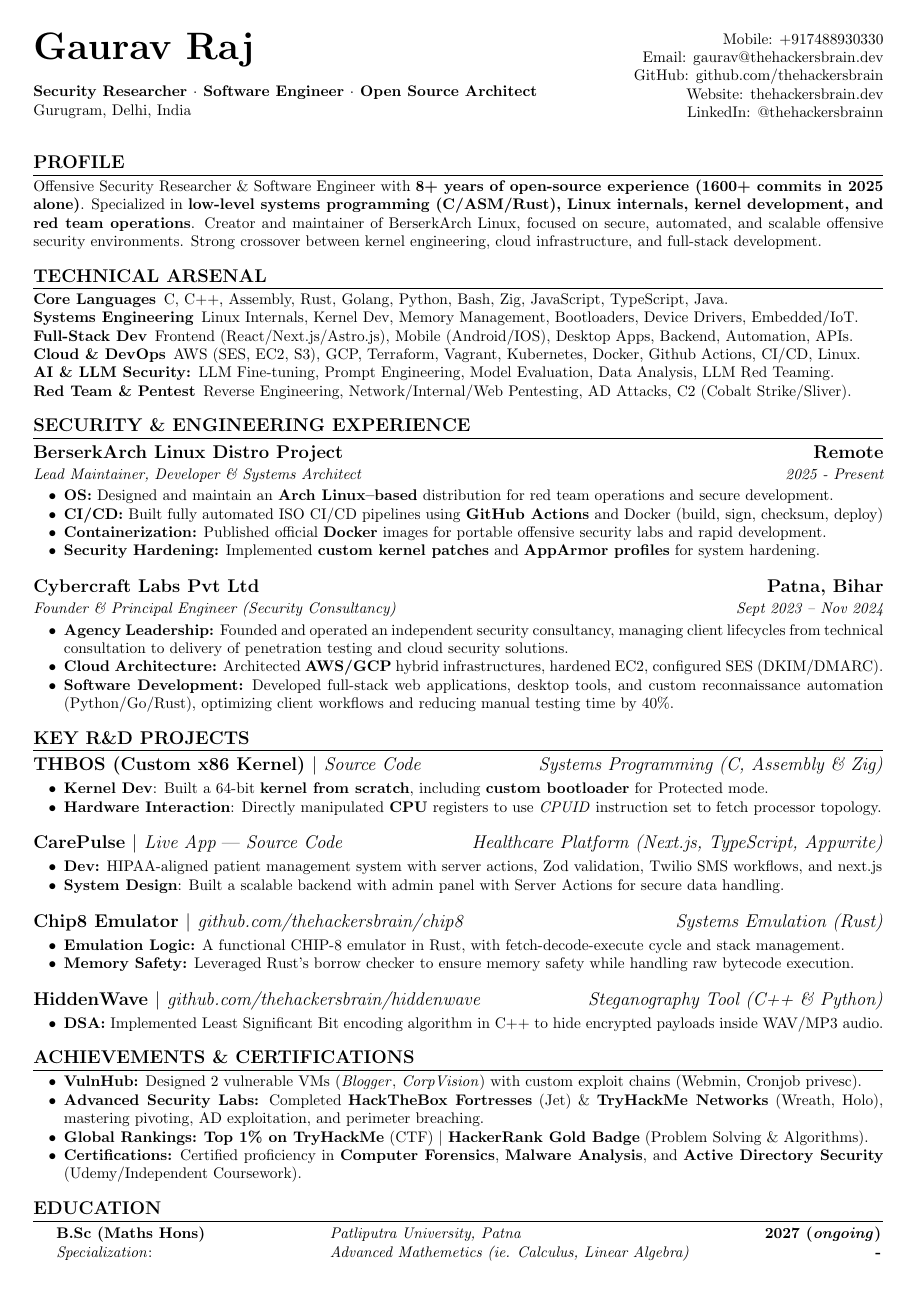
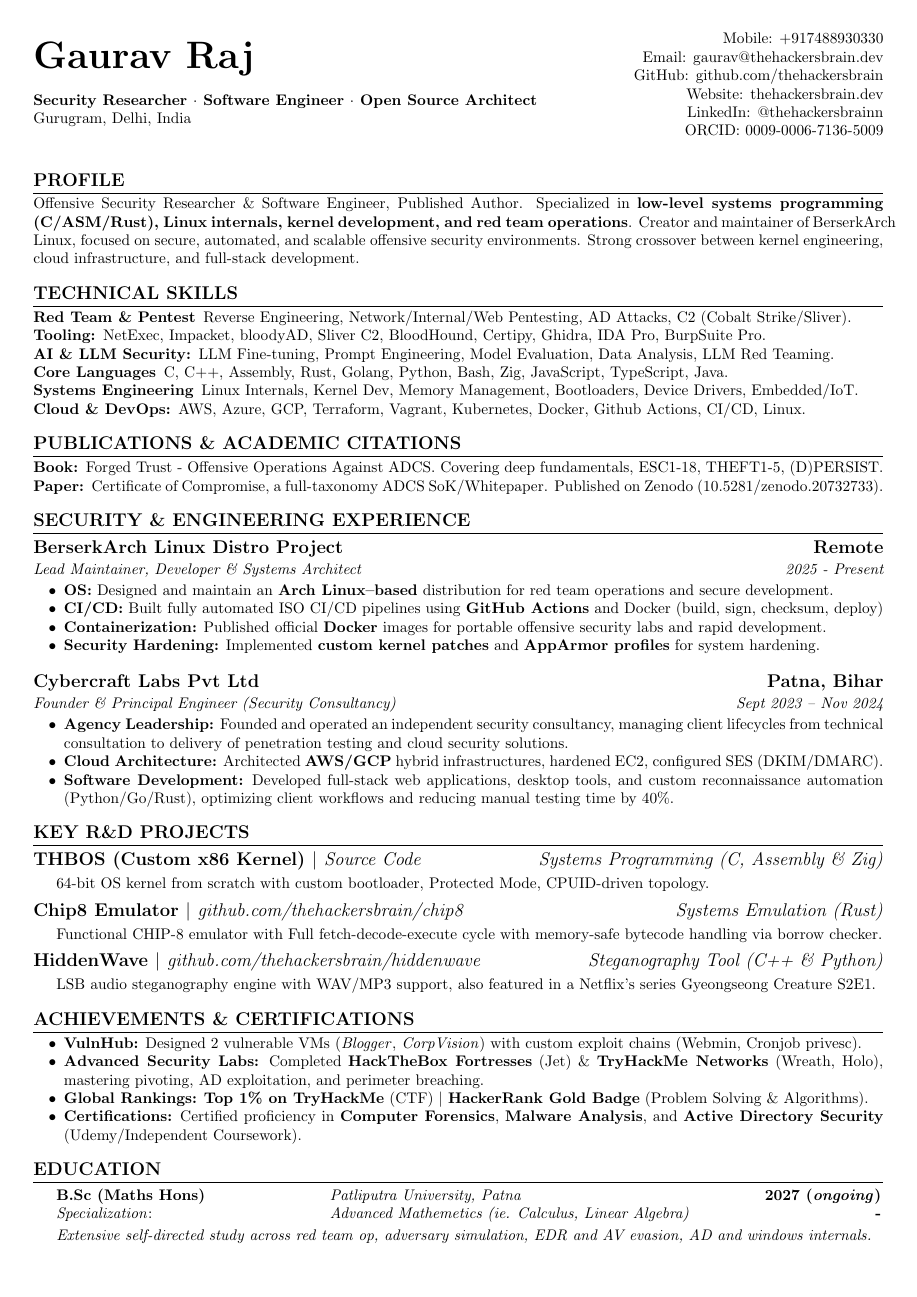
Before and after one commit to thehackersbrain/resume, a LaTeX CV (resume.tex): the whole page. Compiled offline with pdfLaTeX.

Commit message:
added books and researches

```diff
--- a/resume.tex
+++ b/resume.tex
@@ -65,6 +65,7 @@ pdfkeywords={Security Researcher, Systems Engineer, Red Team Operator, Penetrati
 		\href{https://github.com/thehackersbrain}{GitHub: github.com/thehackersbrain} \\
 		\href{https://thehackersbrain.dev/}{Website: thehackersbrain.dev} \\
 		\href{https://www.linkedin.com/in/thehackersbrainn}{LinkedIn: @thehackersbrainn}
+		\href{https://orcid.org/0009-0006-7136-5009}{ORCID: 0009-0006-7136-5009}
 	\end{minipage}
 \end{center}
 
@@ -75,18 +76,24 @@ pdfkeywords={Security Researcher, Systems Engineer, Red Team Operator, Penetrati
 %------------------------------------------------------------------------------------
 \section{Profile}
 
-\noindent Offensive Security Researcher \& Software Engineer with \textbf{8+ years of open-source experience (1600+ commits in 2025 alone)}. Specialized in \textbf{low-level systems programming (C/ASM/Rust), Linux internals, kernel development, and red team operations}. Creator and maintainer of BerserkArch Linux, focused on secure, automated, and scalable offensive security environments. Strong crossover between kernel engineering, cloud infrastructure, and full-stack development.
+\noindent Offensive Security Researcher \& Software Engineer, Published Author. Specialized in \textbf{low-level systems programming (C/ASM/Rust), Linux internals, kernel development, and red team operations}. Creator and maintainer of BerserkArch Linux, focused on secure, automated, and scalable offensive security environments. Strong crossover between kernel engineering, cloud infrastructure, and full-stack development.
 
-
-\section{Technical Arsenal}
+\section{Technical Skills}
 
 \begin{description}
+	\item[Red Team \& Pentest] Reverse Engineering, Network/Internal/Web Pentesting, AD Attacks, C2 (Cobalt Strike/Sliver).
+	\item[Tooling:] NetExec, Impacket, bloodyAD, Sliver C2, BloodHound, Certipy, Ghidra, IDA Pro, BurpSuite Pro.
+	\item[AI \& LLM Security:] LLM Fine-tuning, Prompt Engineering, Model Evaluation, Data Analysis, LLM Red Teaming.
 	\item[Core Languages] C, C++, Assembly, Rust, Golang, Python, Bash, Zig, JavaScript, TypeScript, Java.
 	\item[Systems Engineering] Linux Internals, Kernel Dev, Memory Management, Bootloaders, Device Drivers, Embedded/IoT.
-	\item[Full-Stack Dev] Frontend (React/Next.js/Astro.js), Mobile (Android/IOS), Desktop Apps, Backend, Automation, APIs.
-	\item[Cloud \& DevOps] AWS (SES, EC2, S3), GCP, Terraform, Vagrant, Kubernetes, Docker, Github Actions, CI/CD, Linux.
-	\item[AI \& LLM Security:] LLM Fine-tuning, Prompt Engineering, Model Evaluation, Data Analysis, LLM Red Teaming.
-	\item[Red Team \& Pentest] Reverse Engineering, Network/Internal/Web Pentesting, AD Attacks, C2 (Cobalt Strike/Sliver).
+	\item[Cloud \& DevOps:] AWS, Azure, GCP, Terraform, Vagrant, Kubernetes, Docker, Github Actions, CI/CD, Linux.
+\end{description}
+
+\section{Publications \& Academic Citations}
+
+\begin{description}
+  \item[Book:] Forged Trust - Offensive Operations Against ADCS. Covering deep fundamentals, ESC1-18, THEFT1-5, (D)PERSIST.
+  \item[Paper:] Certificate of Compromise, a full-taxonomy ADCS SoK/Whitepaper. Published on Zenodo (10.5281/zenodo.20732733).
 \end{description}
 
 \section{Security \& Engineering Experience}
@@ -117,38 +124,20 @@ pdfkeywords={Security Researcher, Systems Engineer, Red Team Operator, Penetrati
 \projectSubheading
 {THBOS (Custom x86 Kernel)}{https://github.com/thehackersbrain/cpuinfo-os}{Source Code}
 {\textit{Systems Programming (C, Assembly \& Zig)}}
-\begin{itemize}
-	\item \textbf{Kernel Dev}: Built a 64-bit \textbf{kernel from scratch}, including \textbf{custom bootloader} for Protected mode.
-	\item \textbf{Hardware Interaction}: Directly manipulated \textbf{CPU} registers to use \textit{CPUID} instruction set to fetch processor topology.
-\end{itemize}
-
-\vspace{2pt}
-
-\subsection*{CarePulse $|$ \normalfont\textit{\href{https://carepulse-theta.vercel.app/}{Live App}} | \textit{\href{https://github.com/thehackersbrain/carepulse}{Source Code}} \hfill \textit{Healthcare Platform (Next.js, TypeScript, Appwrite)}}
-\vspace{3pt}
-\begin{itemize}
-	\item \textbf{Dev:} HIPAA-aligned patient management system with server actions, Zod validation, Twilio SMS workflows, and next.js
-	\item \textbf{System Design}: Built a scalable backend with admin panel with Server Actions for secure data handling.
-\end{itemize}
-
+64-bit OS kernel from scratch with custom bootloader, Protected Mode, CPUID-driven topology.
 \vspace{2pt}
 
 \projectSubheading
 {Chip8 Emulator}{https://github.com/thehackersbrain/chip8}{github.com/thehackersbrain/chip8}
 {\textit{Systems Emulation (Rust)}}
-\begin{itemize}
-	\item \textbf{Emulation Logic:} A functional CHIP-8 emulator in Rust, with fetch-decode-execute cycle and stack management.
-	\item \textbf{Memory Safety:} Leveraged Rust's borrow checker to ensure memory safety while handling raw bytecode execution.
-\end{itemize}
+Functional CHIP-8 emulator with Full fetch-decode-execute cycle with memory-safe bytecode handling via borrow checker.
 
 \vspace{2pt}
 
 \projectSubheading
 {HiddenWave}{https://github.com/thehackersbrain/hiddenwave}{github.com/thehackersbrain/hiddenwave}
 {\textit{Steganography Tool (C++ \& Python)}}
-\begin{itemize}
-	\item \textbf{DSA:} Implemented Least Significant Bit encoding algorithm in C++ to hide encrypted payloads inside WAV/MP3 audio.
-\end{itemize}
+LSB audio steganography engine with WAV/MP3 support, also featured in a Netflix's series Gyeongseong Creature S2E1.
 
 \section{Achievements \& Certifications}
 
@@ -168,4 +157,7 @@ pdfkeywords={Security Researcher, Systems Engineer, Red Team Operator, Penetrati
 	% \textit{Background}:               & \textit{Transferred from B.Sc (Maths Hons)}.                & \textbf{3rd Year}                      \\
 \end{tabular}
 
+\vspace{3pt}
+\textit{Extensive self-directed study across red team op, adversary simulation, EDR and AV evasion, AD and windows internals.}
+
 \end{document}
```
Also changed, not shown: resume.pdf.
